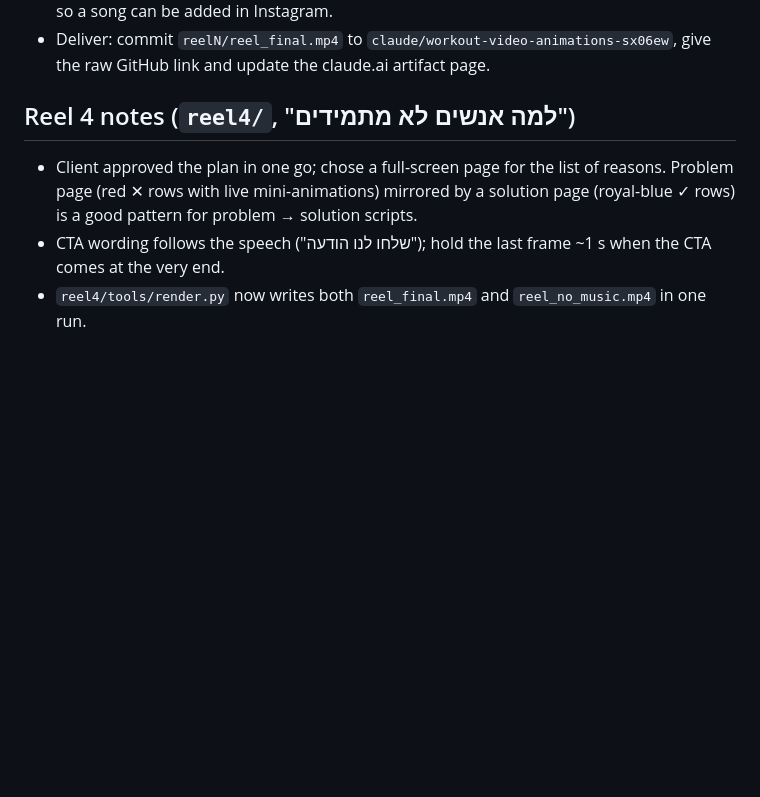
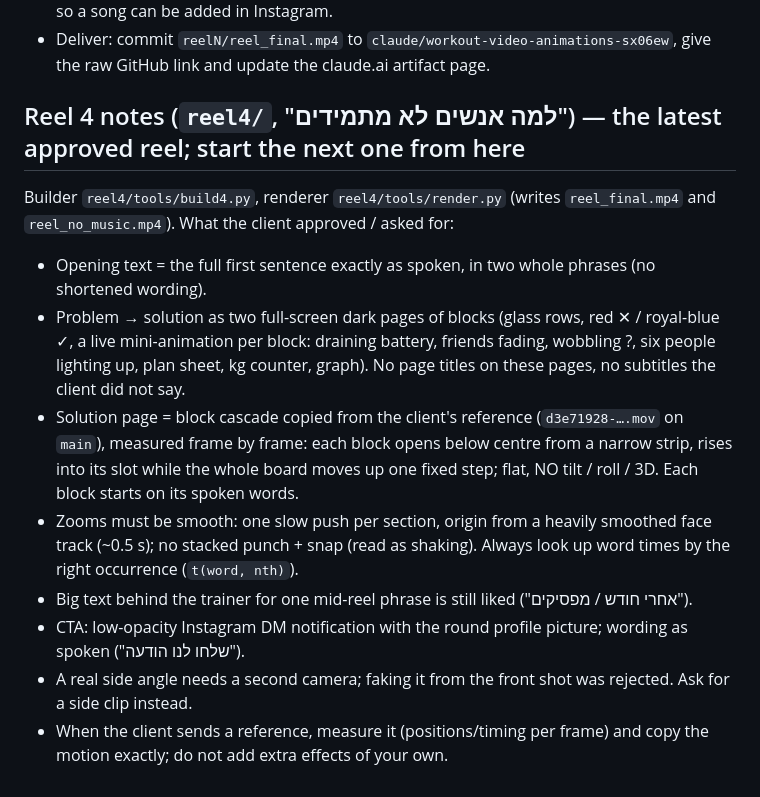
Before and after one commit to yuvaldavidov33/QA, a Markdown page: REEL_STYLE.md, the part around the change. GitHub-like rendering; blank space fills up the shorter version.

Commit message:
REEL_STYLE: record reel 4 approvals for the next reel
Co-Authored-By: Claude Opus 5.5 <noreply@anthropic.com>
Claude-Session: https://claude.ai/code/session_01Q8tNeJWybFjmoLUrSSxiRw

```diff
--- a/REEL_STYLE.md
+++ b/REEL_STYLE.md
@@ -76,8 +76,20 @@ What the client approved / asked for on reel 3 (defaults for the next reel):
 - Deliver: commit `reelN/reel_final.mp4` to `claude/workout-video-animations-sx06ew`, give the raw GitHub link and
   update the claude.ai artifact page.
 
-## Reel 4 notes (`reel4/`, "למה אנשים לא מתמידים")
-- Client approved the plan in one go; chose a full-screen page for the list of reasons. Problem page (red ✕ rows with
-  live mini-animations) mirrored by a solution page (royal-blue ✓ rows) is a good pattern for problem → solution scripts.
-- CTA wording follows the speech ("שלחו לנו הודעה"); hold the last frame ~1 s when the CTA comes at the very end.
-- `reel4/tools/render.py` now writes both `reel_final.mp4` and `reel_no_music.mp4` in one run.
+## Reel 4 notes (`reel4/`, "למה אנשים לא מתמידים") — the latest approved reel; start the next one from here
+Builder `reel4/tools/build4.py`, renderer `reel4/tools/render.py` (writes `reel_final.mp4` and `reel_no_music.mp4`).
+What the client approved / asked for:
+- Opening text = the full first sentence exactly as spoken, in two whole phrases (no shortened wording).
+- Problem → solution as two full-screen dark pages of blocks (glass rows, red ✕ / royal-blue ✓, a live mini-animation
+  per block: draining battery, friends fading, wobbling ?, six people lighting up, plan sheet, kg counter, graph).
+  No page titles on these pages, no subtitles the client did not say.
+- Solution page = block cascade copied from the client's reference (`d3e71928-….mov` on `main`), measured frame by
+  frame: each block opens below centre from a narrow strip, rises into its slot while the whole board moves up one
+  fixed step; flat, NO tilt / roll / 3D. Each block starts on its spoken words.
+- Zooms must be smooth: one slow push per section, origin from a heavily smoothed face track (~0.5 s); no stacked
+  punch + snap (read as shaking). Always look up word times by the right occurrence (`t(word, nth)`).
+- Big text behind the trainer for one mid-reel phrase is still liked ("אחרי חודש / מפסיקים").
+- CTA: low-opacity Instagram DM notification with the round profile picture; wording as spoken ("שלחו לנו הודעה").
+- A real side angle needs a second camera; faking it from the front shot was rejected. Ask for a side clip instead.
+- When the client sends a reference, measure it (positions/timing per frame) and copy the motion exactly; do not
+  add extra effects of your own.
```
